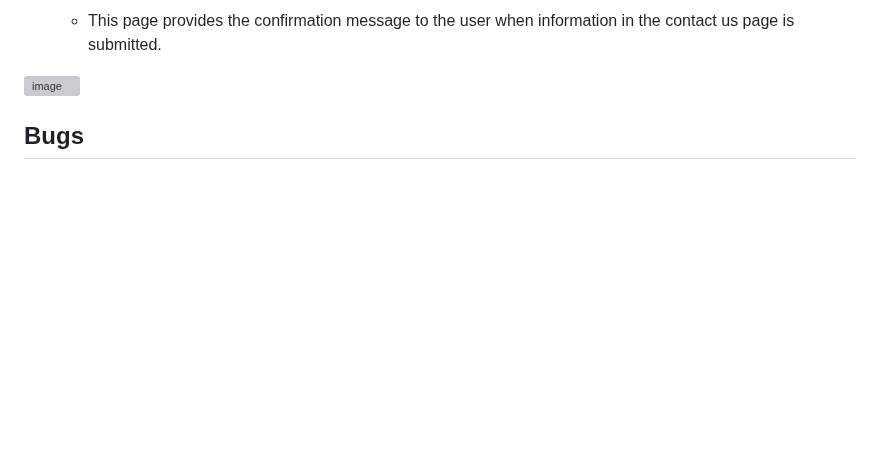
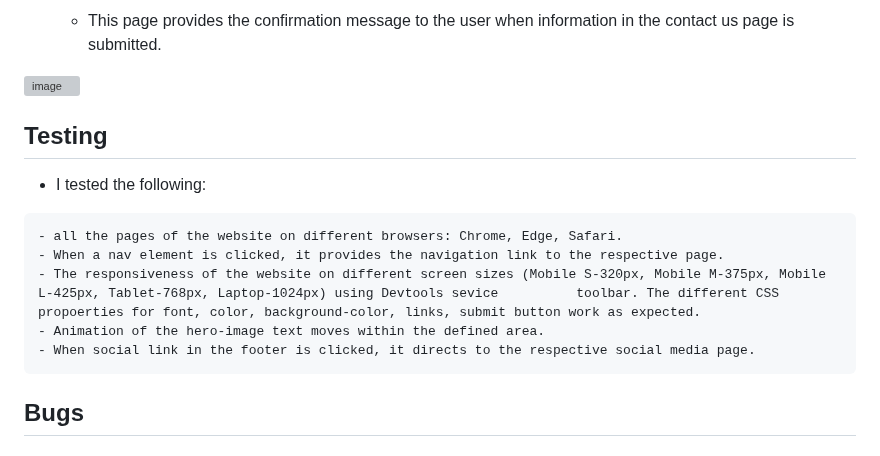
Before and after one commit to AmarDange/Archana-Bazar, a Markdown page: README.md, the part around the change. GitHub-like rendering; blank space fills up the shorter version; grey boxes are pictures that could not be loaded.

```diff
--- a/README.md
+++ b/README.md
@@ -71,9 +71,15 @@ Archana Bazar was founded by Dange family in 1999; and since then has been Karad
 
  ![image](https://user-images.githubusercontent.com/122646108/216822055-8dded876-c590-44de-aeb4-1e32aa4cec33.png)
 
+   ## Testing
 
+   - I tested the following:
 
-
+    - all the pages of the website on different browsers: Chrome, Edge, Safari.
+    - When a nav element is clicked, it provides the navigation link to the respective page.
+    - The responsiveness of the website on different screen sizes (Mobile S-320px, Mobile M-375px, Mobile L-425px, Tablet-768px, Laptop-1024px) using Devtools sevice          toolbar. The different CSS propoerties for font, color, background-color, links, submit button work as expected.
+    - Animation of the hero-image text moves within the defined area.
+    - When social link in the footer is clicked, it directs to the respective social media page.
 
  ## Bugs
 
```
